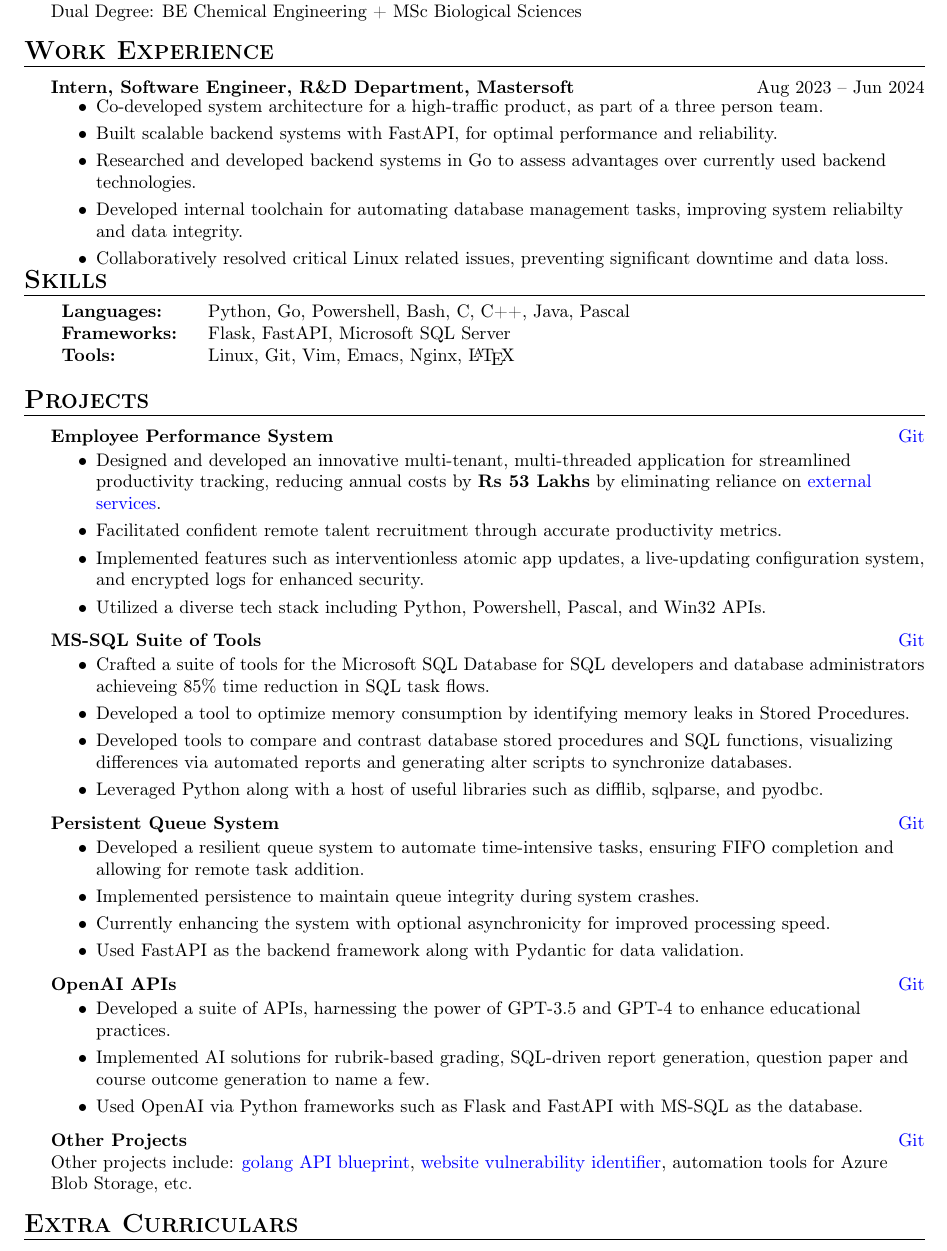
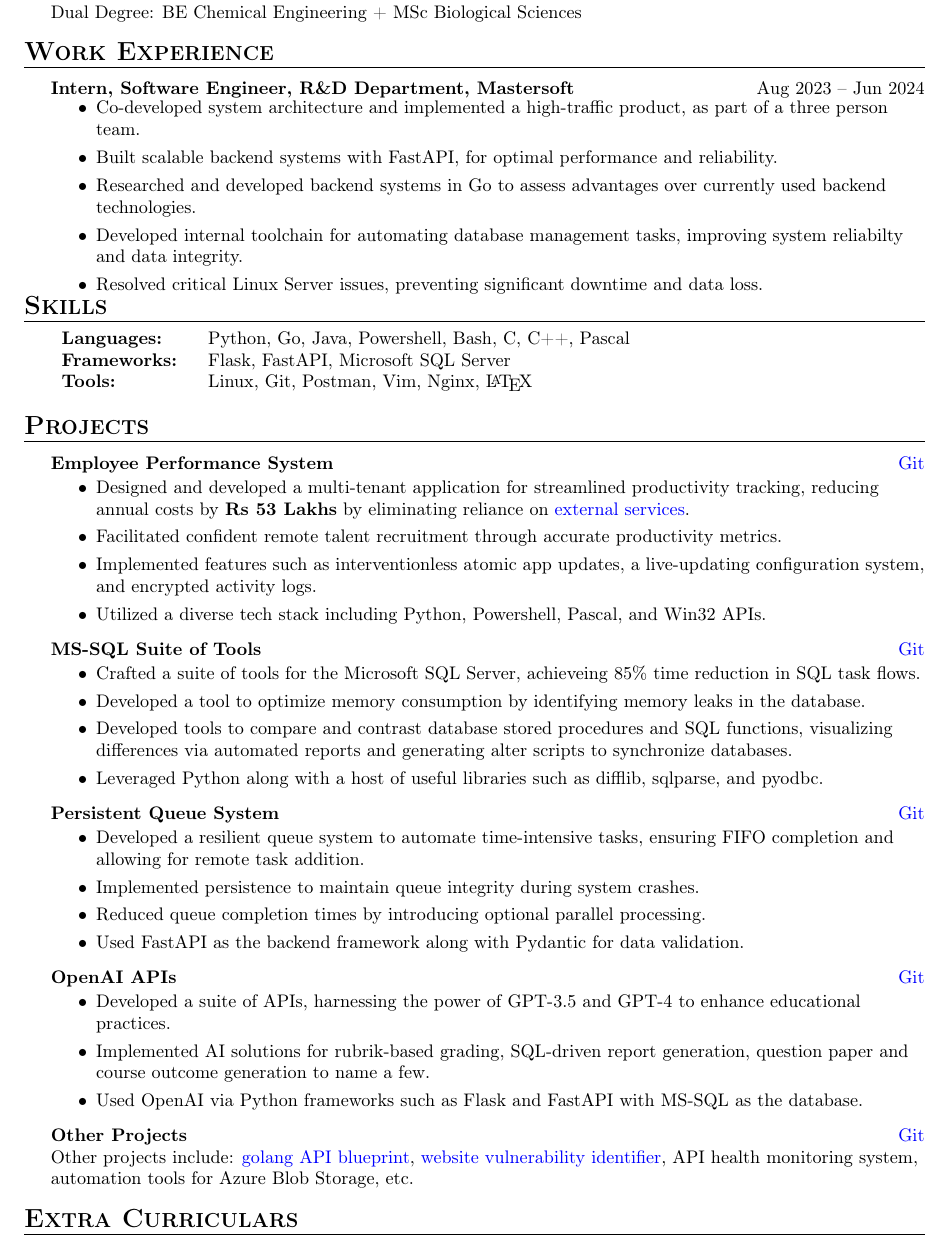
Before and after one commit to swarnimcodes/latex-resume, a LaTeX CV (src/resume.tex): part of the page, cut so that both start at the same text. Compiled offline with pdfLaTeX.

Commit message:
linux pdf

```diff
--- a/src/resume.tex
+++ b/src/resume.tex
@@ -114,7 +114,7 @@ Dual Degree: BE Chemical Engineering + MSc Biological Sciences %\hfill May 2019
     % in operation's completion time, human effort and error surface area. \\
     % \item Resolved critical Linux server issues, reducing downtime and mitigating data loss risks. \\
 
-    \item Co-developed system architecture for a high-traffic product,
+    \item Co-developed system architecture and implemented a high-traffic product,
     as part of a three person team. \\
     \item Built scalable backend systems with FastAPI,
     for optimal performance and reliability. \\
@@ -122,7 +122,7 @@ Dual Degree: BE Chemical Engineering + MSc Biological Sciences %\hfill May 2019
     over currently used backend technologies. \\
     \item Developed internal toolchain for automating database management tasks,
     improving system reliabilty and data integrity. \\
-    \item Collaboratively resolved critical Linux related issues,
+    \item Resolved critical Linux Server issues,
     preventing significant downtime and data loss. \\
 
 \end{itemize}
@@ -136,9 +136,9 @@ Dual Degree: BE Chemical Engineering + MSc Biological Sciences %\hfill May 2019
 % Skilled: & Python, Flask, FastAPI, Linux Servers \\
 % Intermediate: & Powershell, Bash Scripting, Git, Vim, \LaTeX, Nginx, MS-SQL, Go \\
 % Beginner: & C, C++, Java, Pascal, DSA \\
-\textbf{Languages:} & Python, Go, Powershell, Bash, C, C++, Java, Pascal \\
+\textbf{Languages:} & Python, Go, Java, Powershell, Bash, C, C++, Pascal \\
 \textbf{Frameworks:} & Flask, FastAPI, Microsoft SQL Server \\
-\textbf{Tools:} & Linux, Git, Vim, Emacs, Nginx, \LaTeX{} \\
+\textbf{Tools:} & Linux, Git, Postman, Vim, Nginx, \LaTeX{} \\
 \end{tabular}
 
 \vspace{4mm}
@@ -150,23 +150,22 @@ Dual Degree: BE Chemical Engineering + MSc Biological Sciences %\hfill May 2019
 
 {\textbf{Employee Performance System}}\hfill \href{https://github.com/swarnimcodes/employee-performance}{Git}\\
 \begin{itemize}
-    \item Designed and developed an innovative multi-tenant, multi-threaded
+    \item Designed and developed a multi-tenant
     application for streamlined productivity
     tracking, reducing annual costs by \textbf{Rs 53 Lakhs} by eliminating
     reliance on \href{https://desktime.com/}{external services}. \\
     \item Facilitated confident remote talent recruitment through accurate productivity metrics.\\
     \item Implemented features such as interventionless atomic app updates,
-    a live-updating configuration system, and encrypted logs for enhanced security. \\
+    a live-updating configuration system, and encrypted activity logs. \\
     \item Utilized a diverse tech stack including Python, Powershell, Pascal, and Win32 APIs. \\
 \end{itemize}
 \vspace*{2mm}
 
 {\textbf{MS-SQL Suite of Tools }}\hfill \href{https://github.com/swarnimcodes/Sequel}{Git}\\
 \begin{itemize} %\itemsep 0pt \topsep 0pt
-    \item Crafted a suite of tools for the Microsoft SQL Database for SQL developers
-    and database administrators achieveing
+    \item Crafted a suite of tools for the Microsoft SQL Server, achieveing
     85\% time reduction in SQL task flows. \\
-    \item Developed a tool to optimize memory consumption by identifying memory leaks in Stored Procedures. \\
+    \item Developed a tool to optimize memory consumption by identifying memory leaks in the database. \\
     \item Developed tools to compare and contrast database stored procedures and SQL functions,
     visualizing differences via automated reports and generating alter scripts to synchronize databases. \\
     \item Leveraged Python along with a host of useful libraries such as difflib, sqlparse, and pyodbc. \\
@@ -178,8 +177,7 @@ Dual Degree: BE Chemical Engineering + MSc Biological Sciences %\hfill May 2019
     \item Developed a resilient queue system to automate time-intensive tasks,
     ensuring FIFO completion and allowing for remote task addition. \\
     \item Implemented persistence to maintain queue integrity during system crashes. \\
-    \item Currently enhancing the system with optional asynchronicity for improved
-    processing speed. \\
+    \item Reduced queue completion times by introducing optional parallel processing. \\
     \item Used FastAPI as the backend framework along with Pydantic for data validation. \\
 \end{itemize}
 
@@ -210,6 +208,7 @@ Other projects include:
 \href{https://github.com/swarnimcodes/apigo}{golang API blueprint},
 % \href{https://github.com/swarnimcodes/kafkaesqueue}{a persistent queue system},
 \href{https://github.com/swarnimcodes/website-security-checker}{website vulnerability identifier},
+API health monitoring system,
 automation tools for Azure Blob Storage, etc.
 \vspace{2mm}
 
```
Also changed, not shown: pdf/resume.pdf.
